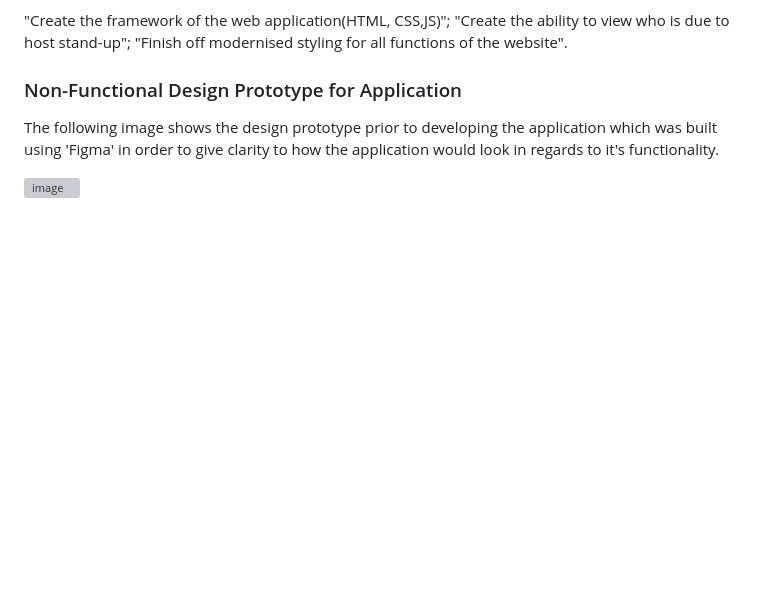
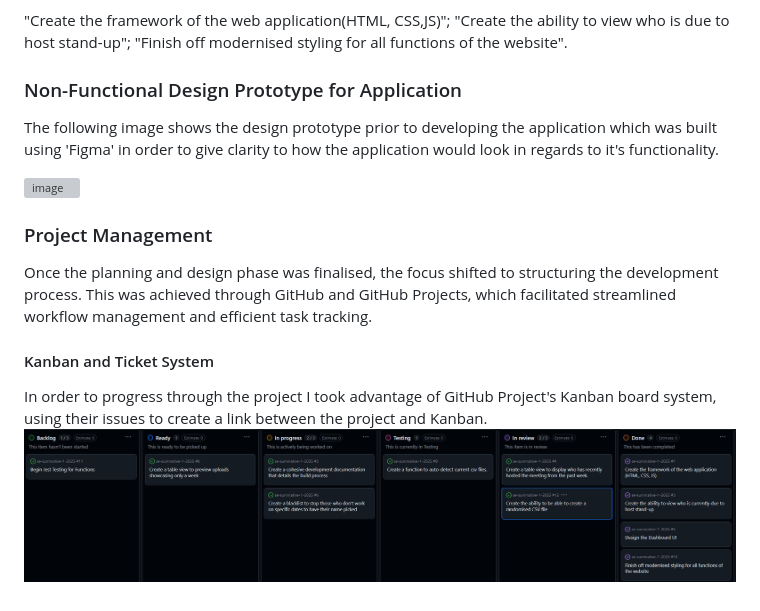
Before and after one commit to eh220119a/se-summative-1-2025, a Markdown page: README.md, the part around the change. Rendered like a GitHub page; pictures changed too: image.png (added); blank space fills up the shorter version; grey boxes are pictures that could not be loaded.

Commit message:
Fixed sync issue

```diff
--- a/README.md
+++ b/README.md
@@ -124,3 +124,11 @@ Such as, the first user story which turned into:
 The following image shows the design prototype prior to developing the application which was built using 'Figma' in order to give clarity to how the application would look in regards to it's functionality.
 
 ![image](https://github.com/user-attachments/assets/9d5949c6-08cd-4517-9d6e-186c069af7db)
+
+### Project Management
+
+Once the planning and design phase was finalised, the focus shifted to structuring the development process. This was achieved through GitHub and GitHub Projects, which facilitated streamlined workflow management and efficient task tracking.
+
+#### Kanban and Ticket System
+In order to progress through the project I took advantage of GitHub Project's Kanban board system, using their issues to create a link between the project and Kanban.
+![alt text](image.png)
```
